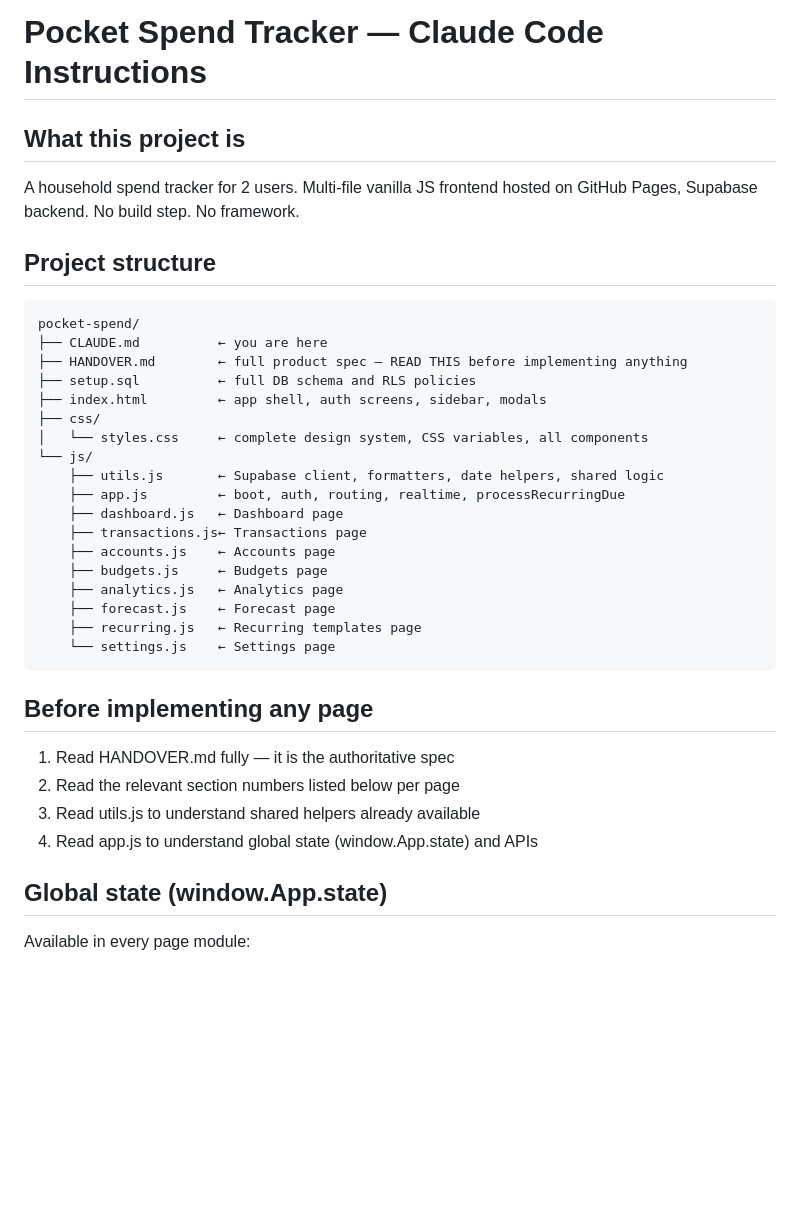
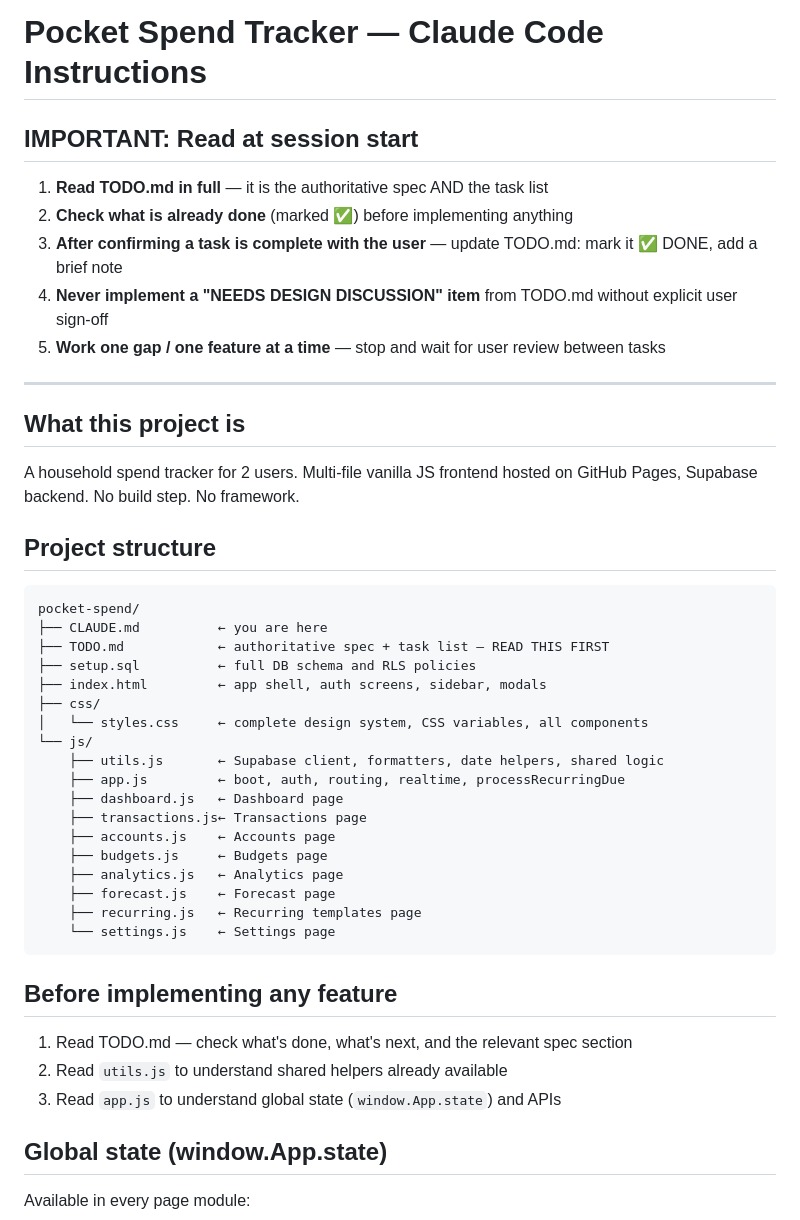
Before and after one commit to Neozzyzoron/pocket-spend, a Markdown page: CLAUDE.md, the part around one of its changes. Rendered like a GitHub page; blank space fills up the shorter version.

````diff
--- a/CLAUDE.md
+++ b/CLAUDE.md
@@ -1,4 +1,13 @@
 # Pocket Spend Tracker — Claude Code Instructions
+
+## IMPORTANT: Read at session start
+1. **Read TODO.md in full** — it is the authoritative spec AND the task list
+2. **Check what is already done** (marked ✅) before implementing anything
+3. **After confirming a task is complete with the user** — update TODO.md: mark it ✅ DONE, add a brief note
+4. **Never implement a "NEEDS DESIGN DISCUSSION" item** from TODO.md without explicit user sign-off
+5. **Work one gap / one feature at a time** — stop and wait for user review between tasks
+
+---
 
 ## What this project is
 A household spend tracker for 2 users. Multi-file vanilla JS frontend hosted on GitHub Pages, Supabase backend. No build step. No framework.
@@ -7,7 +16,7 @@ A household spend tracker for 2 users. Multi-file vanilla JS frontend hosted on
 ```
 pocket-spend/
 ├── CLAUDE.md          ← you are here
-├── HANDOVER.md        ← full product spec — READ THIS before implementing anything
+├── TODO.md            ← authoritative spec + task list — READ THIS FIRST
 ├── setup.sql          ← full DB schema and RLS policies
 ├── index.html         ← app shell, auth screens, sidebar, modals
 ├── css/
@@ -25,11 +34,10 @@ pocket-spend/
     └── settings.js    ← Settings page
 ```
 
-## Before implementing any page
-1. Read HANDOVER.md fully — it is the authoritative spec
-2. Read the relevant section numbers listed below per page
-3. Read utils.js to understand shared helpers already available
-4. Read app.js to understand global state (window.App.state) and APIs
+## Before implementing any feature
+1. Read TODO.md — check what's done, what's next, and the relevant spec section
+2. Read `utils.js` to understand shared helpers already available
+3. Read `app.js` to understand global state (`window.App.state`) and APIs
 
 ## Global state (window.App.state)
 Available in every page module:
````
Also changed, not shown: other parts of CLAUDE.md (+5 -15 lines), TODO.md (added, +289 -0 lines).
